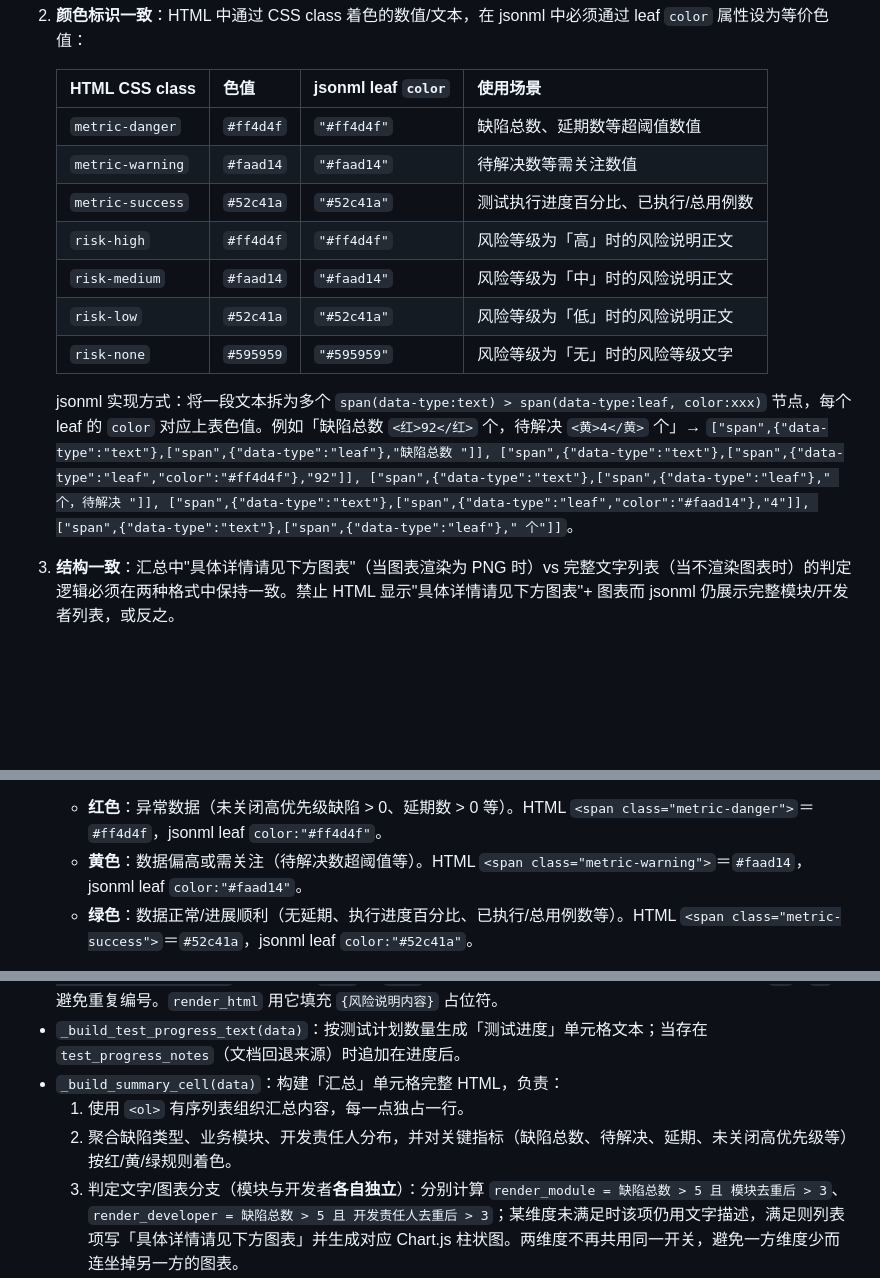
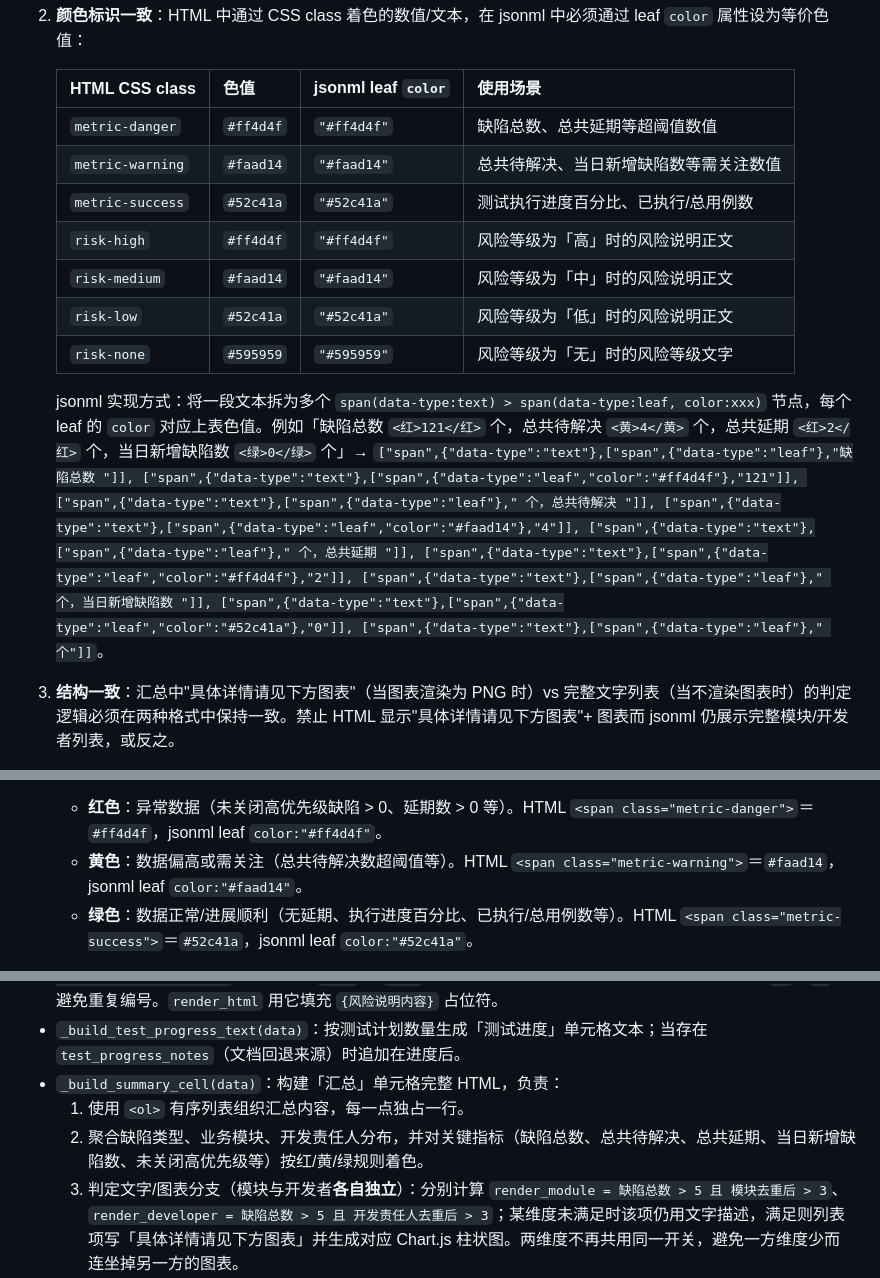
Before and after one commit to bean999212/alibaba_skill, a Markdown page: SKILL.md, 3 parts joined by grey strips. GitHub-like rendering; blank space fills up the shorter version.

Commit message:
补充 SKILL.md 中颜色对照表与 jsonml 示例的旧标签：待解决→总共待解决、延期→总共延期，新增当日新增缺陷数

```diff
--- a/SKILL.md
+++ b/SKILL.md
@@ -281,15 +281,15 @@ Aone 项目已确认。以下是在阿拉丁全局搜索到的测试计划，请
 
    | HTML CSS class | 色值 | jsonml leaf `color` | 使用场景 |
    |---------------|------|-------------------|---------|
-   | `metric-danger` | `#ff4d4f` | `"#ff4d4f"` | 缺陷总数、延期数等超阈值数值 |
-   | `metric-warning` | `#faad14` | `"#faad14"` | 待解决数等需关注数值 |
+   | `metric-danger` | `#ff4d4f` | `"#ff4d4f"` | 缺陷总数、总共延期等超阈值数值 |
+   | `metric-warning` | `#faad14` | `"#faad14"` | 总共待解决、当日新增缺陷数等需关注数值 |
    | `metric-success` | `#52c41a` | `"#52c41a"` | 测试执行进度百分比、已执行/总用例数 |
    | `risk-high` | `#ff4d4f` | `"#ff4d4f"` | 风险等级为「高」时的风险说明正文 |
    | `risk-medium` | `#faad14` | `"#faad14"` | 风险等级为「中」时的风险说明正文 |
    | `risk-low` | `#52c41a` | `"#52c41a"` | 风险等级为「低」时的风险说明正文 |
    | `risk-none` | `#595959` | `"#595959"` | 风险等级为「无」时的风险等级文字 |
 
-   jsonml 实现方式：将一段文本拆为多个 `span(data-type:text) > span(data-type:leaf, color:xxx)` 节点，每个 leaf 的 `color` 对应上表色值。例如「缺陷总数 `<红>92</红>` 个，待解决 `<黄>4</黄>` 个」→ `["span",{"data-type":"text"},["span",{"data-type":"leaf"},"缺陷总数 "]], ["span",{"data-type":"text"},["span",{"data-type":"leaf","color":"#ff4d4f"},"92"]], ["span",{"data-type":"text"},["span",{"data-type":"leaf"}," 个，待解决 "]], ["span",{"data-type":"text"},["span",{"data-type":"leaf","color":"#faad14"},"4"]], ["span",{"data-type":"text"},["span",{"data-type":"leaf"}," 个"]]`。
+   jsonml 实现方式：将一段文本拆为多个 `span(data-type:text) > span(data-type:leaf, color:xxx)` 节点，每个 leaf 的 `color` 对应上表色值。例如「缺陷总数 `<红>121</红>` 个，总共待解决 `<黄>4</黄>` 个，总共延期 `<红>2</红>` 个，当日新增缺陷数 `<绿>0</绿>` 个」→ `["span",{"data-type":"text"},["span",{"data-type":"leaf"},"缺陷总数 "]], ["span",{"data-type":"text"},["span",{"data-type":"leaf","color":"#ff4d4f"},"121"]], ["span",{"data-type":"text"},["span",{"data-type":"leaf"}," 个，总共待解决 "]], ["span",{"data-type":"text"},["span",{"data-type":"leaf","color":"#faad14"},"4"]], ["span",{"data-type":"text"},["span",{"data-type":"leaf"}," 个，总共延期 "]], ["span",{"data-type":"text"},["span",{"data-type":"leaf","color":"#ff4d4f"},"2"]], ["span",{"data-type":"text"},["span",{"data-type":"leaf"}," 个，当日新增缺陷数 "]], ["span",{"data-type":"text"},["span",{"data-type":"leaf","color":"#52c41a"},"0"]], ["span",{"data-type":"text"},["span",{"data-type":"leaf"}," 个"]]`。
 3. **结构一致**：汇总中"具体详情请见下方图表"（当图表渲染为 PNG 时）vs 完整文字列表（当不渲染图表时）的判定逻辑必须在两种格式中保持一致。禁止 HTML 显示"具体详情请见下方图表"+ 图表而 jsonml 仍展示完整模块/开发者列表，或反之。
 4. **风险等级标识一致**：HTML 用 `<span class="risk-badge risk-<level>">` 渲染彩色圆点+文字，jsonml 用对应 emoji（⚪/🟢/🟡/🔴）+ 文字。
 
@@ -467,7 +467,7 @@ HTML 日报中「风险等级」单元格必须同时展示**彩色实心圆点*
 
    **数据颜色标识（强制）**：汇总中的关键数据必须根据状态使用不同颜色标注，**HTML 与钉钉 jsonml 两种格式都必须着色、且色值一致**：
    - **红色**：异常数据（未关闭高优先级缺陷 > 0、延期数 > 0 等）。HTML `<span class="metric-danger">`＝`#ff4d4f`，jsonml leaf `color:"#ff4d4f"`。
-   - **黄色**：数据偏高或需关注（待解决数超阈值等）。HTML `<span class="metric-warning">`＝`#faad14`，jsonml leaf `color:"#faad14"`。
+   - **黄色**：数据偏高或需关注（总共待解决数超阈值等）。HTML `<span class="metric-warning">`＝`#faad14`，jsonml leaf `color:"#faad14"`。
    - **绿色**：数据正常/进展顺利（无延期、执行进度百分比、已执行/总用例数等）。HTML `<span class="metric-success">`＝`#52c41a`，jsonml leaf `color:"#52c41a"`。
 
    着色粒度到单个数值而非整段文本：例如「缺陷总数 `<红>121</红>` 个，总共待解决 `<黄>4</黄>` 个，总共延期 `<红>2</红>` 个，当日新增缺陷数 `<绿>0</绿>` 个」中，"缺陷总数""个""总共待解决""个""总共延期""个""当日新增缺陷数""个"等文案不着色，仅数值部分着色。具体阈值由 `_METRIC_THRESHOLDS` 控制，`_metric_level()` 自动判定 danger/warning/success/none。
@@ -559,7 +559,7 @@ new 与 later 均只保留一行，不再额外设置汇总分析行；所有分
 - `_build_test_progress_text(data)`：按测试计划数量生成「测试进度」单元格文本；当存在 `test_progress_notes`（文档回退来源）时追加在进度后。
 - `_build_summary_cell(data)`：构建「汇总」单元格完整 HTML，负责：
   1. 使用 `<ol>` 有序列表组织汇总内容，每一点独占一行。
-  2. 聚合缺陷类型、业务模块、开发责任人分布，并对关键指标（缺陷总数、待解决、延期、未关闭高优先级等）按红/黄/绿规则着色。
+  2. 聚合缺陷类型、业务模块、开发责任人分布，并对关键指标（缺陷总数、总共待解决、总共延期、当日新增缺陷数、未关闭高优先级等）按红/黄/绿规则着色。
   3. 判定文字/图表分支（模块与开发者**各自独立**）：分别计算 `render_module = 缺陷总数 > 5 且 模块去重后 > 3`、`render_developer = 缺陷总数 > 5 且 开发责任人去重后 > 3`；某维度未满足时该项仍用文字描述，满足则列表项写「具体详情请见下方图表」并生成对应 Chart.js 柱状图。两维度不再共用同一开关，避免一方维度少而连坐掉另一方的图表。
   4. 调用 `_build_unclosed_defect_analysis()` 生成高优先级未关闭缺陷简约分析。
   5. 当 `test_duration_days > 5` 且缺陷总数 > 5 且存在每日数据时，生成每日缺陷走势折线图。
```
